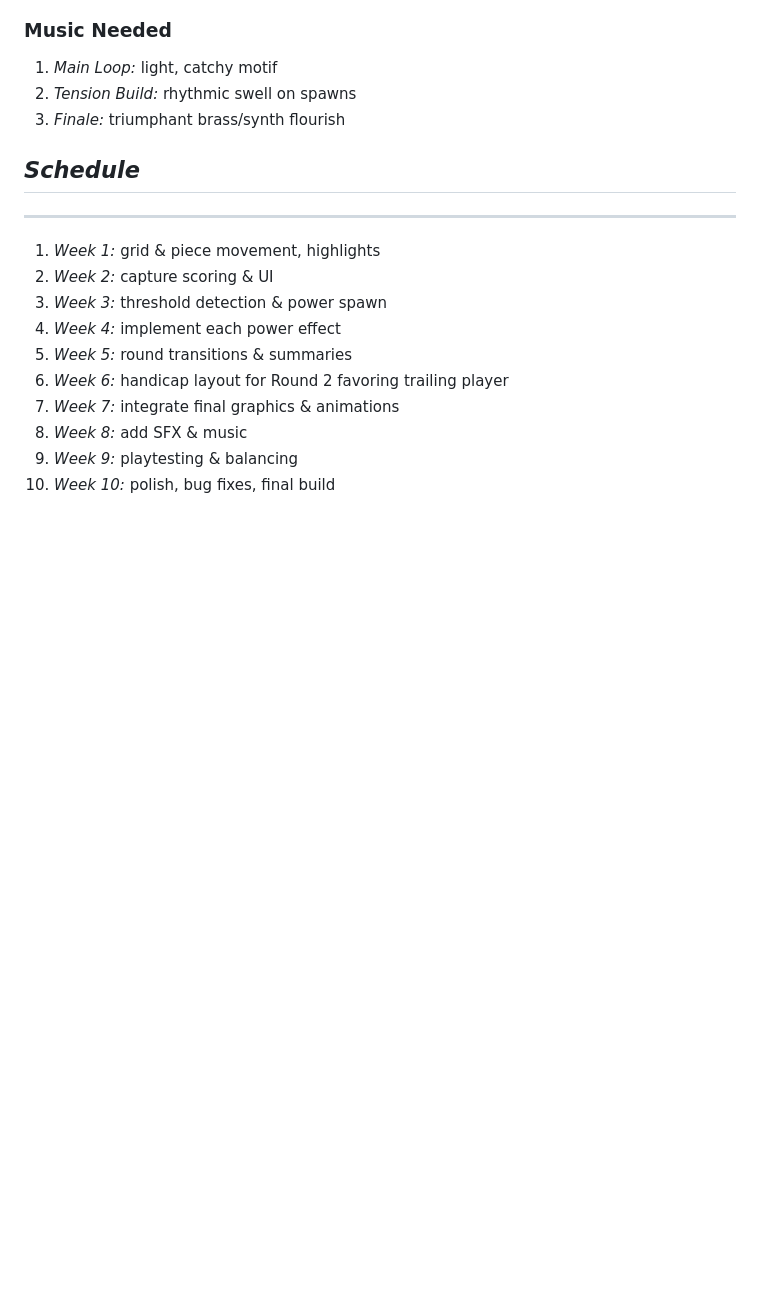
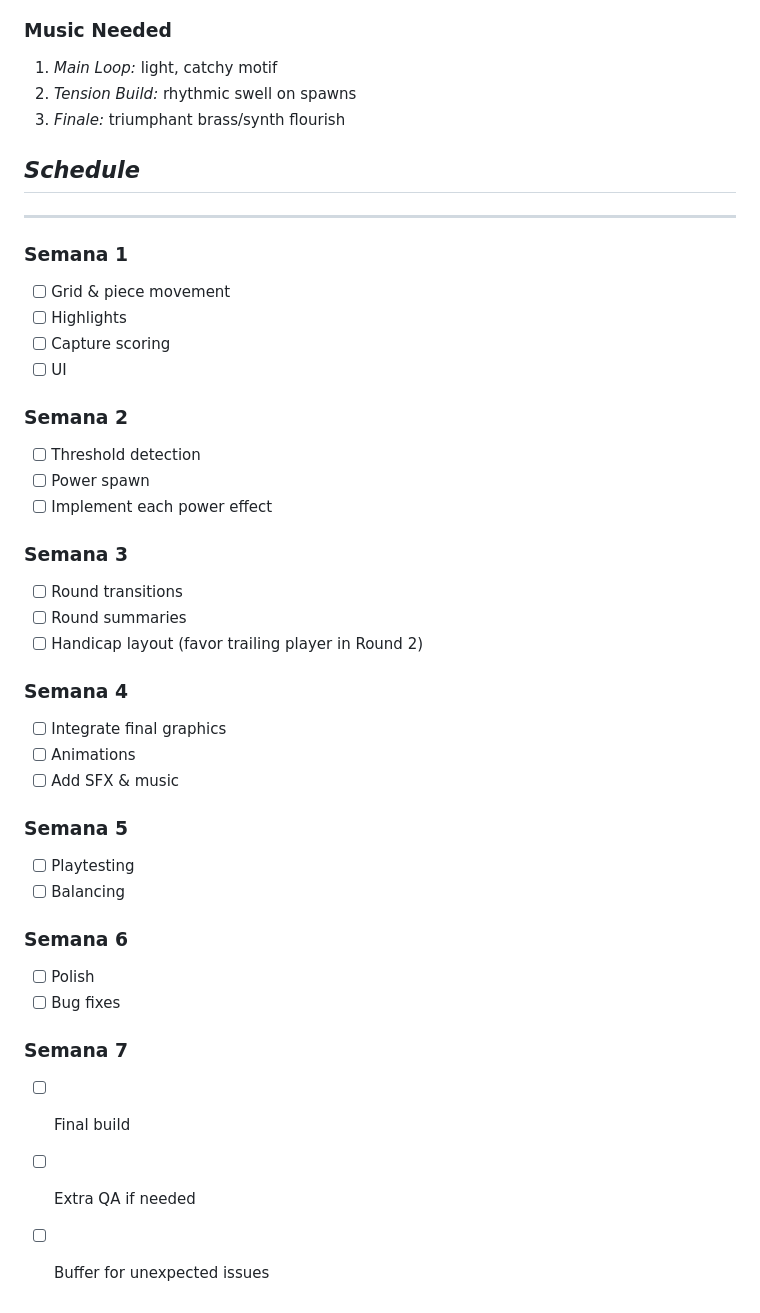
Before and after one commit to A01752391/Videojuego, a Markdown page: GDD.md, the part around the change. Drawn GitHub-style; blank space fills up the shorter version.

Commit message:
Update Schedule of the GDD.md

```diff
--- a/GDD.md
+++ b/GDD.md
@@ -269,14 +269,36 @@ The triggerable in-game events:
 ## _Schedule_
 
 ---
+### Semana 1
+- [ ] Grid & piece movement
+- [ ] Highlights
+- [ ] Capture scoring
+- [ ] UI
 
-1. _Week 1:_ grid & piece movement, highlights
-2. _Week 2:_ capture scoring & UI
-3. _Week 3:_ threshold detection & power spawn
-4. _Week 4:_ implement each power effect
-5. _Week 5:_ round transitions & summaries
-6. _Week 6:_ handicap layout for Round 2 favoring trailing player
-7. _Week 7:_ integrate final graphics & animations
-8. _Week 8:_ add SFX & music
-9. _Week 9:_ playtesting & balancing
-10. _Week 10:_ polish, bug fixes, final build
+### Semana 2
+- [ ] Threshold detection
+- [ ] Power spawn
+- [ ] Implement each power effect
+
+### Semana 3
+- [ ] Round transitions
+- [ ] Round summaries
+- [ ] Handicap layout (favor trailing player in Round 2)
+
+### Semana 4
+- [ ] Integrate final graphics
+- [ ] Animations
+- [ ] Add SFX & music
+
+### Semana 5
+- [ ] Playtesting
+- [ ] Balancing
+
+### Semana 6
+- [ ] Polish
+- [ ] Bug fixes
+
+### Semana 7
+- [ ] Final build
+- [ ] Extra QA if needed
+- [ ] Buffer for unexpected issues
```
